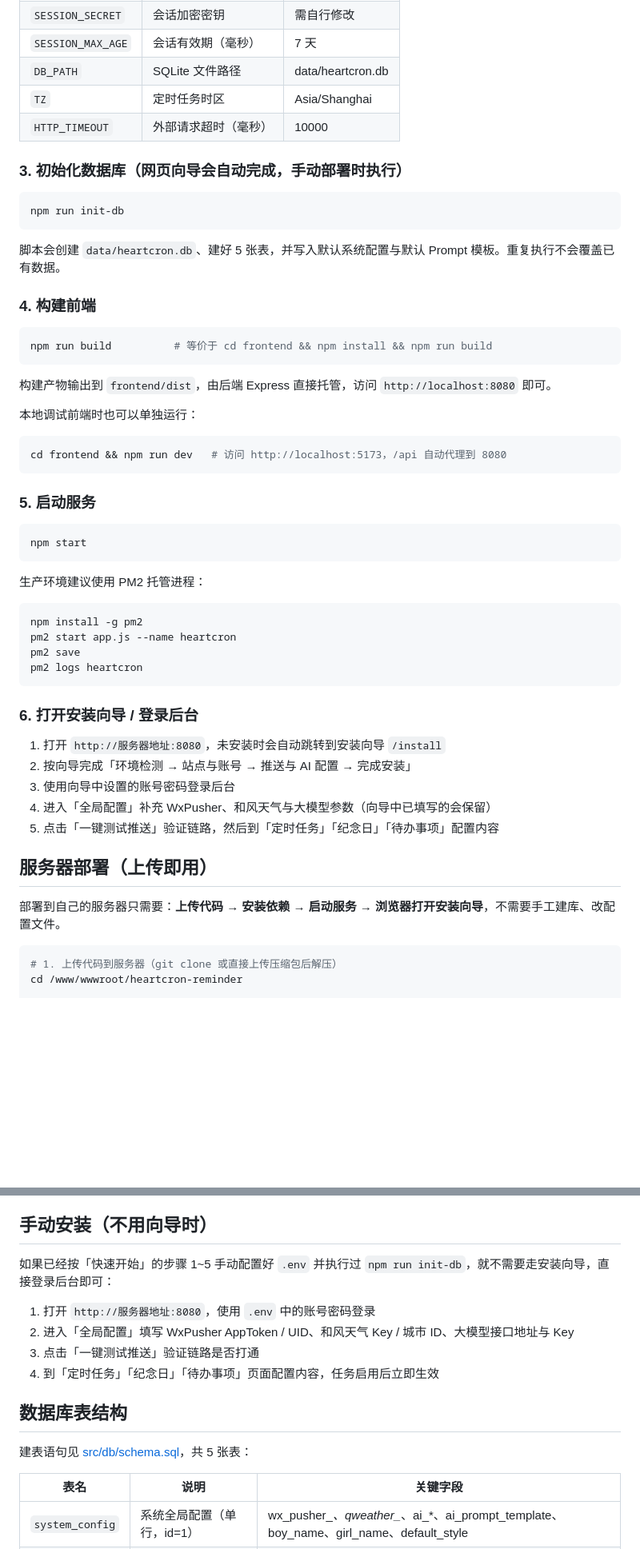
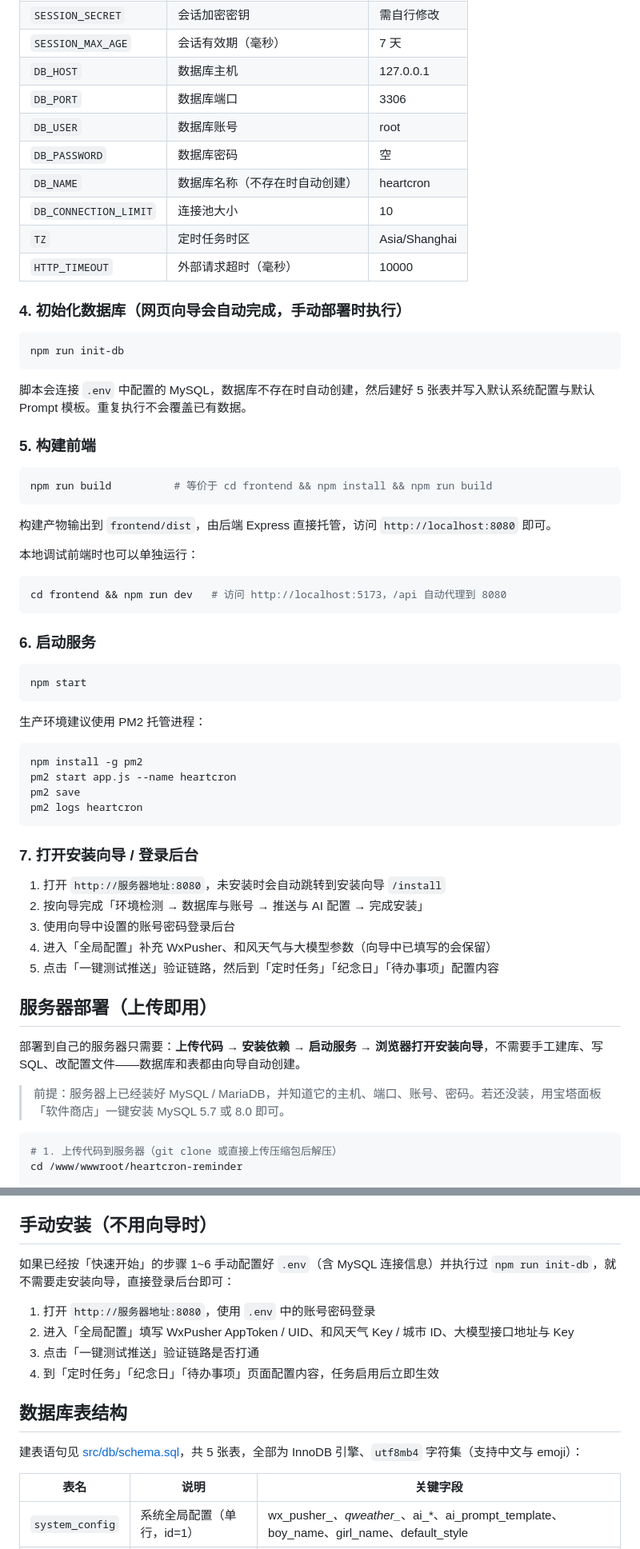
Before and after one commit to dou-jiang/heartcron-reminder, a Markdown page: README.md, 2 parts joined by grey strips. Shown at 80% size. GitHub-like rendering; blank space fills up the shorter version.

````diff
--- a/README.md
+++ b/README.md
@@ -144,19 +154,24 @@ cp .env.example .env    # Windows: copy .env.example .env
 | `ADMIN_PASSWORD` | 后台登录密码 | heartcron123 |
 | `SESSION_SECRET` | 会话加密密钥 | 需自行修改 |
 | `SESSION_MAX_AGE` | 会话有效期（毫秒） | 7 天 |
-| `DB_PATH` | SQLite 文件路径 | data/heartcron.db |
+| `DB_HOST` | 数据库主机 | 127.0.0.1 |
+| `DB_PORT` | 数据库端口 | 3306 |
+| `DB_USER` | 数据库账号 | root |
+| `DB_PASSWORD` | 数据库密码 | 空 |
+| `DB_NAME` | 数据库名称（不存在时自动创建） | heartcron |
+| `DB_CONNECTION_LIMIT` | 连接池大小 | 10 |
 | `TZ` | 定时任务时区 | Asia/Shanghai |
 | `HTTP_TIMEOUT` | 外部请求超时（毫秒） | 10000 |
 
-### 3. 初始化数据库（网页向导会自动完成，手动部署时执行）
+### 4. 初始化数据库（网页向导会自动完成，手动部署时执行）
 
 ```bash
 npm run init-db
 ```
 
-脚本会创建 `data/heartcron.db`、建好 5 张表，并写入默认系统配置与默认 Prompt 模板。重复执行不会覆盖已有数据。
+脚本会连接 `.env` 中配置的 MySQL，数据库不存在时自动创建，然后建好 5 张表并写入默认系统配置与默认 Prompt 模板。重复执行不会覆盖已有数据。
 
-### 4. 构建前端
+### 5. 构建前端
 
 ```bash
 npm run build          # 等价于 cd frontend && npm install && npm run build
@@ -170,7 +185,7 @@ npm run build          # 等价于 cd frontend && npm install && npm run build
 cd frontend && npm run dev   # 访问 http://localhost:5173，/api 自动代理到 8080
 ```
 
-### 5. 启动服务
+### 6. 启动服务
 
 ```bash
 npm start
@@ -185,17 +200,19 @@ pm2 save
 pm2 logs heartcron
 ```
 
-### 6. 打开安装向导 / 登录后台
+### 7. 打开安装向导 / 登录后台
 
 1. 打开 `http://服务器地址:8080`，未安装时会自动跳转到安装向导 `/install`
-2. 按向导完成「环境检测 → 站点与账号 → 推送与 AI 配置 → 完成安装」
+2. 按向导完成「环境检测 → 数据库与账号 → 推送与 AI 配置 → 完成安装」
 3. 使用向导中设置的账号密码登录后台
 4. 进入「全局配置」补充 WxPusher、和风天气与大模型参数（向导中已填写的会保留）
 5. 点击「一键测试推送」验证链路，然后到「定时任务」「纪念日」「待办事项」配置内容
 
 ## 服务器部署（上传即用）
 
-部署到自己的服务器只需要：**上传代码 → 安装依赖 → 启动服务 → 浏览器打开安装向导**，不需要手工建库、改配置文件。
+部署到自己的服务器只需要：**上传代码 → 安装依赖 → 启动服务 → 浏览器打开安装向导**，不需要手工建库、写 SQL、改配置文件——数据库和表都由向导自动创建。
+
+> 前提：服务器上已经装好 MySQL / MariaDB，并知道它的主机、端口、账号、密码。若还没装，用宝塔面板「软件商店」一键安装 MySQL 5.7 或 8.0 即可。
 
 ```bash
 # 1. 上传代码到服务器（git clone 或直接上传压缩包后解压）
@@ -281,7 +301,7 @@ pm2 delete heartcron                # 删除进程
 
 ## 手动安装（不用向导时）
 
-如果已经按「快速开始」的步骤 1~5 手动配置好 `.env` 并执行过 `npm run init-db`，就不需要走安装向导，直接登录后台即可：
+如果已经按「快速开始」的步骤 1~6 手动配置好 `.env`（含 MySQL 连接信息）并执行过 `npm run init-db`，就不需要走安装向导，直接登录后台即可：
 
 1. 打开 `http://服务器地址:8080`，使用 `.env` 中的账号密码登录
 2. 进入「全局配置」填写 WxPusher AppToken / UID、和风天气 Key / 城市 ID、大模型接口地址与 Key
@@ -290,7 +310,7 @@ pm2 delete heartcron                # 删除进程
 
 ## 数据库表结构
 
-建表语句见 [src/db/schema.sql](src/db/schema.sql)，共 5 张表：
+建表语句见 [src/db/schema.sql](src/db/schema.sql)，共 5 张表，全部为 InnoDB 引擎、`utf8mb4` 字符集（支持中文与 emoji）：
 
 | 表名 | 说明 | 关键字段 |
 | --- | --- | --- |
````
Also changed, not shown: other parts of README.md (+41 -24 lines), docs/screenshots/install-done.png, docs/screenshots/install-step1.png, docs/screenshots/install-step2.png (added), docs/screenshots/install-step3.png, 15 other files.
